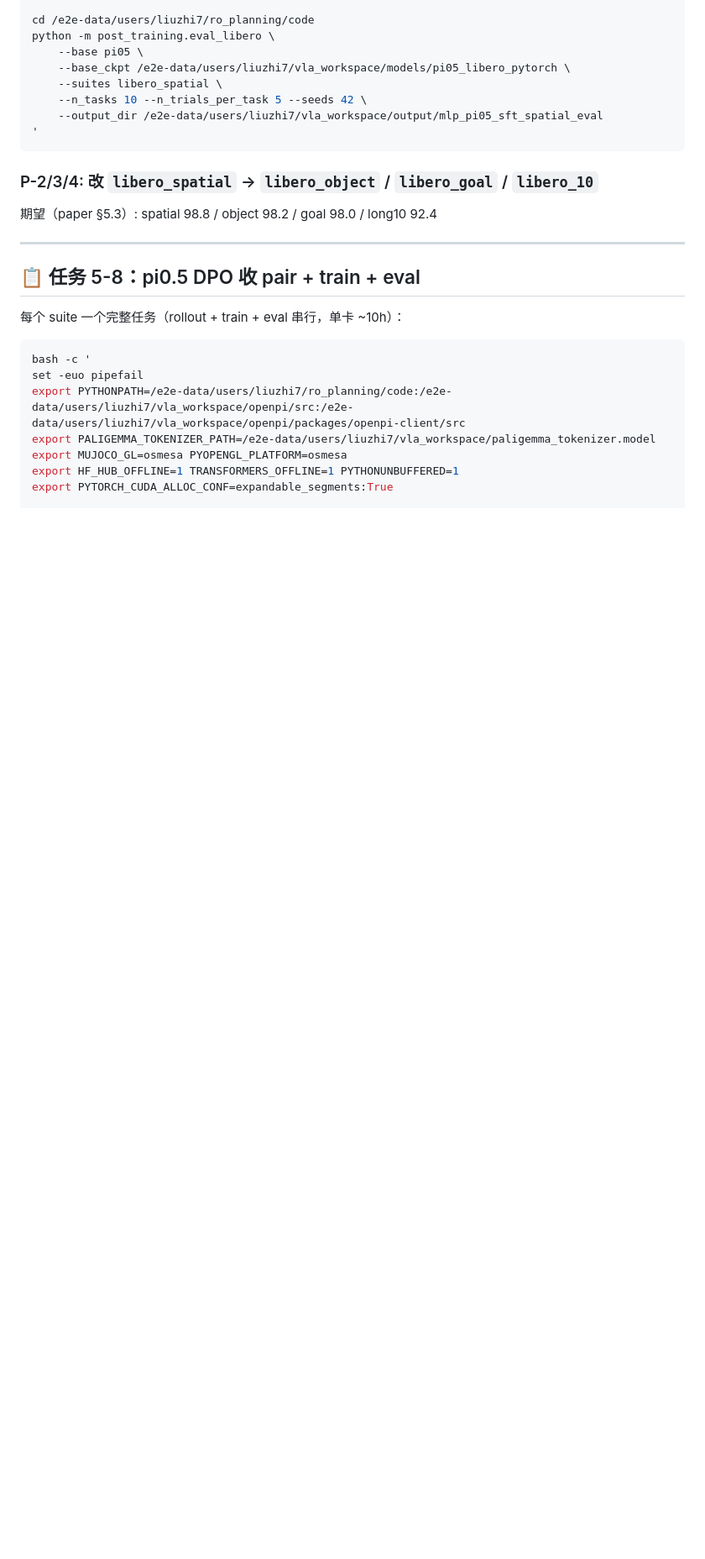
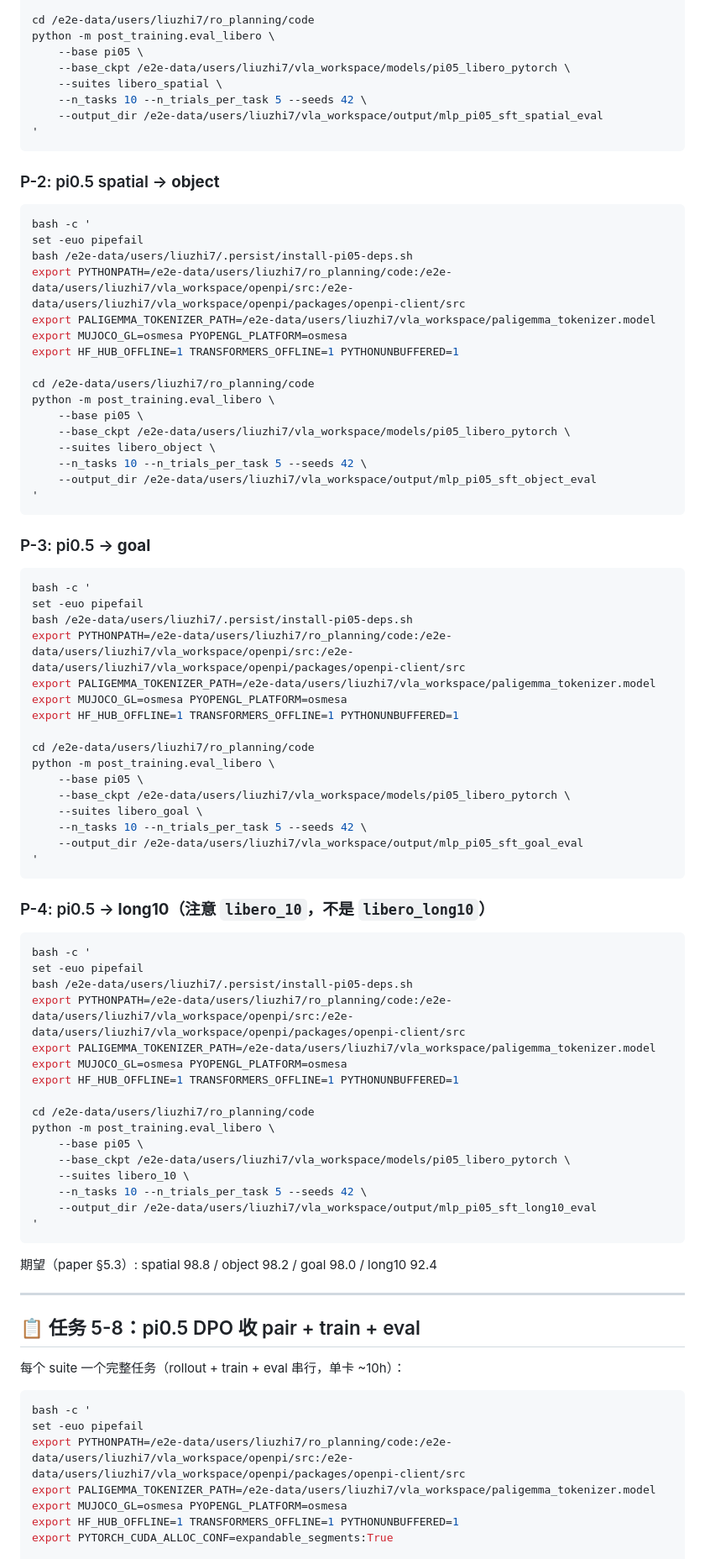
Before and after one commit to lz-googlefycy/vla-lab, a Markdown page: docs/MLP_TRAIN_CMDS_PI05.md, the part around the change. Shown at 84% size. Drawn GitHub-style; blank space fills up the shorter version.

Commit message:
docs: pi0.5 P-2/P-3/P-4 explicit commands

````diff
--- a/docs/MLP_TRAIN_CMDS_PI05.md
+++ b/docs/MLP_TRAIN_CMDS_PI05.md
@@ -68,7 +68,68 @@ python -m post_training.eval_libero \
 '
 ```
 
-### P-2/3/4: 改 `libero_spatial` → `libero_object` / `libero_goal` / `libero_10`
+### P-2: pi0.5 spatial → **object**
+
+```bash
+bash -c '
+set -euo pipefail
+bash /e2e-data/users/liuzhi7/.persist/install-pi05-deps.sh
+export PYTHONPATH=/e2e-data/users/liuzhi7/ro_planning/code:/e2e-data/users/liuzhi7/vla_workspace/openpi/src:/e2e-data/users/liuzhi7/vla_workspace/openpi/packages/openpi-client/src
+export PALIGEMMA_TOKENIZER_PATH=/e2e-data/users/liuzhi7/vla_workspace/paligemma_tokenizer.model
+export MUJOCO_GL=osmesa PYOPENGL_PLATFORM=osmesa
+export HF_HUB_OFFLINE=1 TRANSFORMERS_OFFLINE=1 PYTHONUNBUFFERED=1
+
+cd /e2e-data/users/liuzhi7/ro_planning/code
+python -m post_training.eval_libero \
+    --base pi05 \
+    --base_ckpt /e2e-data/users/liuzhi7/vla_workspace/models/pi05_libero_pytorch \
+    --suites libero_object \
+    --n_tasks 10 --n_trials_per_task 5 --seeds 42 \
+    --output_dir /e2e-data/users/liuzhi7/vla_workspace/output/mlp_pi05_sft_object_eval
+'
+```
+
+### P-3: pi0.5 → **goal**
+
+```bash
+bash -c '
+set -euo pipefail
+bash /e2e-data/users/liuzhi7/.persist/install-pi05-deps.sh
+export PYTHONPATH=/e2e-data/users/liuzhi7/ro_planning/code:/e2e-data/users/liuzhi7/vla_workspace/openpi/src:/e2e-data/users/liuzhi7/vla_workspace/openpi/packages/openpi-client/src
+export PALIGEMMA_TOKENIZER_PATH=/e2e-data/users/liuzhi7/vla_workspace/paligemma_tokenizer.model
+export MUJOCO_GL=osmesa PYOPENGL_PLATFORM=osmesa
+export HF_HUB_OFFLINE=1 TRANSFORMERS_OFFLINE=1 PYTHONUNBUFFERED=1
+
+cd /e2e-data/users/liuzhi7/ro_planning/code
+python -m post_training.eval_libero \
+    --base pi05 \
+    --base_ckpt /e2e-data/users/liuzhi7/vla_workspace/models/pi05_libero_pytorch \
+    --suites libero_goal \
+    --n_tasks 10 --n_trials_per_task 5 --seeds 42 \
+    --output_dir /e2e-data/users/liuzhi7/vla_workspace/output/mlp_pi05_sft_goal_eval
+'
+```
+
+### P-4: pi0.5 → **long10**（注意 `libero_10`，不是 `libero_long10`）
+
+```bash
+bash -c '
+set -euo pipefail
+bash /e2e-data/users/liuzhi7/.persist/install-pi05-deps.sh
+export PYTHONPATH=/e2e-data/users/liuzhi7/ro_planning/code:/e2e-data/users/liuzhi7/vla_workspace/openpi/src:/e2e-data/users/liuzhi7/vla_workspace/openpi/packages/openpi-client/src
+export PALIGEMMA_TOKENIZER_PATH=/e2e-data/users/liuzhi7/vla_workspace/paligemma_tokenizer.model
+export MUJOCO_GL=osmesa PYOPENGL_PLATFORM=osmesa
+export HF_HUB_OFFLINE=1 TRANSFORMERS_OFFLINE=1 PYTHONUNBUFFERED=1
+
+cd /e2e-data/users/liuzhi7/ro_planning/code
+python -m post_training.eval_libero \
+    --base pi05 \
+    --base_ckpt /e2e-data/users/liuzhi7/vla_workspace/models/pi05_libero_pytorch \
+    --suites libero_10 \
+    --n_tasks 10 --n_trials_per_task 5 --seeds 42 \
+    --output_dir /e2e-data/users/liuzhi7/vla_workspace/output/mlp_pi05_sft_long10_eval
+'
+```
 
 期望（paper §5.3）: spatial 98.8 / object 98.2 / goal 98.0 / long10 92.4
 
````
